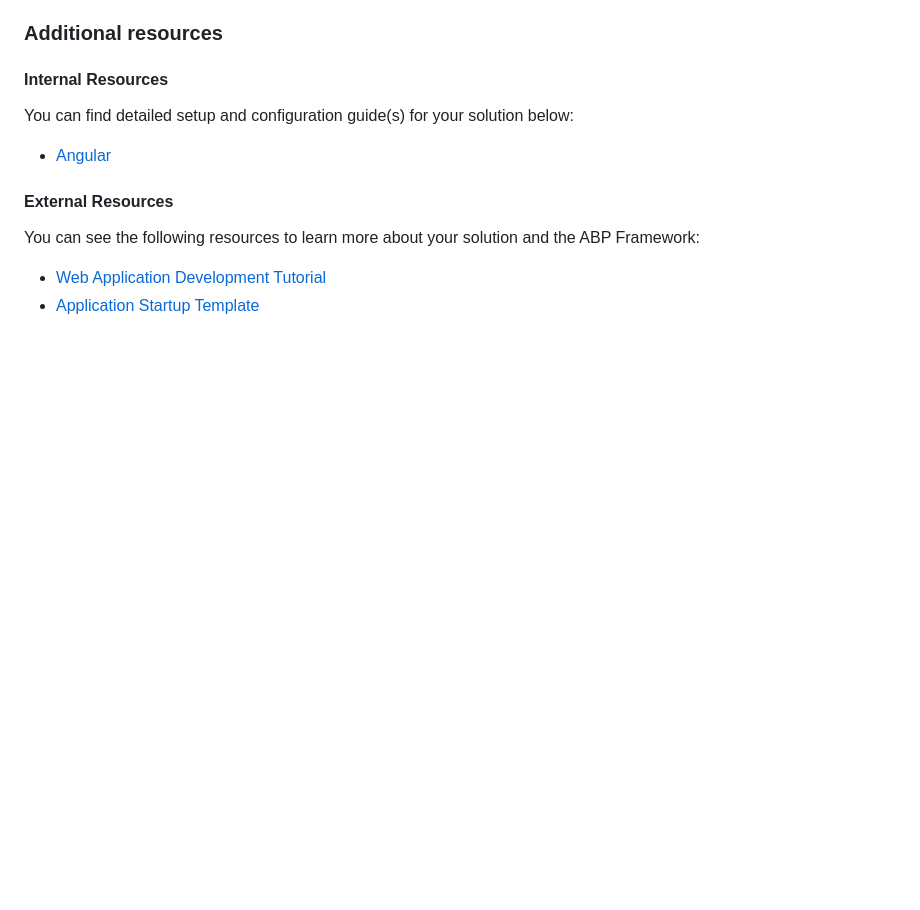
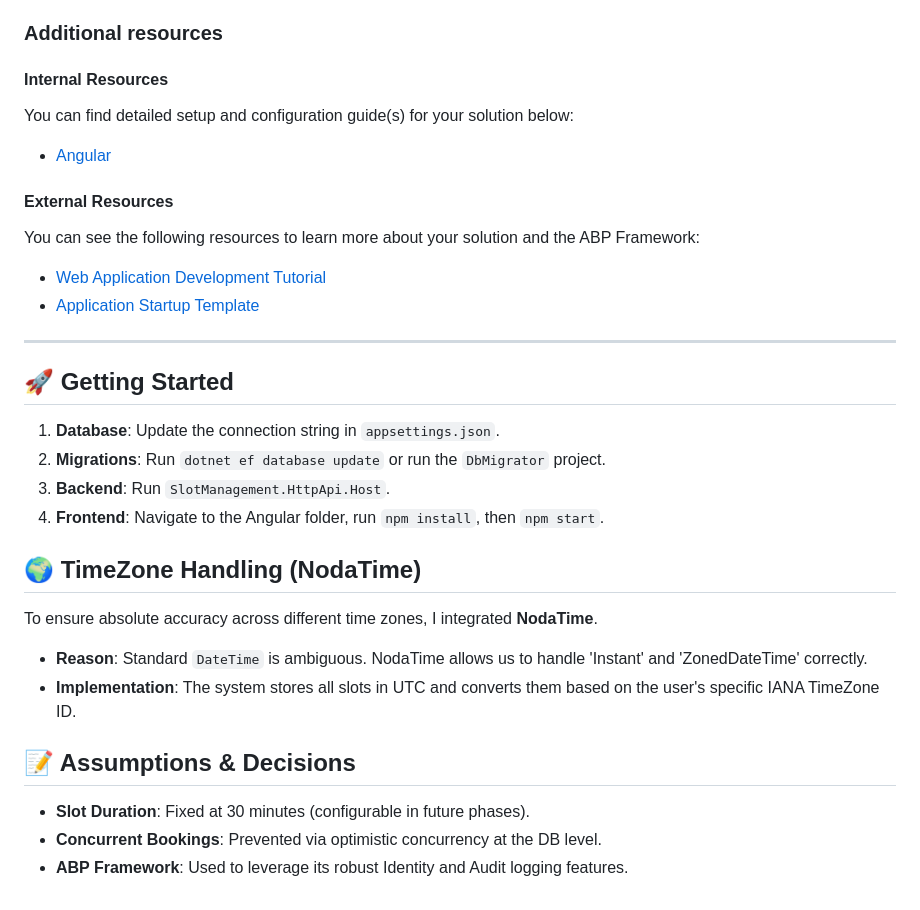
Before and after one commit to Doaa-Hindawi/SlotManagement, a Markdown page: README.md, the part around the change. GitHub-like rendering; blank space fills up the shorter version.

Commit message:
Update README with getting started and NodaTime info
Added getting started instructions and details on timezone handling with NodaTime.

```diff
--- a/README.md
+++ b/README.md
@@ -75,3 +75,17 @@ You can see the following resources to learn more about your solution and the AB
 
 * [Web Application Development Tutorial](https://abp.io/docs/latest/tutorials/book-store/part-1)
 * [Application Startup Template](https://abp.io/docs/latest/startup-templates/application/index)
+-------------------------------------
+## 🚀 Getting Started
+1. **Database**: Update the connection string in `appsettings.json`.
+2. **Migrations**: Run `dotnet ef database update` or run the `DbMigrator` project.
+3. **Backend**: Run `SlotManagement.HttpApi.Host`.
+4. **Frontend**: Navigate to the Angular folder, run `npm install`, then `npm start`.
+## 🌍 TimeZone Handling (NodaTime)
+To ensure absolute accuracy across different time zones, I integrated **NodaTime**.
+- **Reason**: Standard `DateTime` is ambiguous. NodaTime allows us to handle 'Instant' and 'ZonedDateTime' correctly.
+- **Implementation**: The system stores all slots in UTC and converts them based on the user's specific IANA TimeZone ID.
+## 📝 Assumptions & Decisions
+- **Slot Duration**: Fixed at 30 minutes (configurable in future phases).
+- **Concurrent Bookings**: Prevented via optimistic concurrency at the DB level.
+- **ABP Framework**: Used to leverage its robust Identity and Audit logging features.
```
